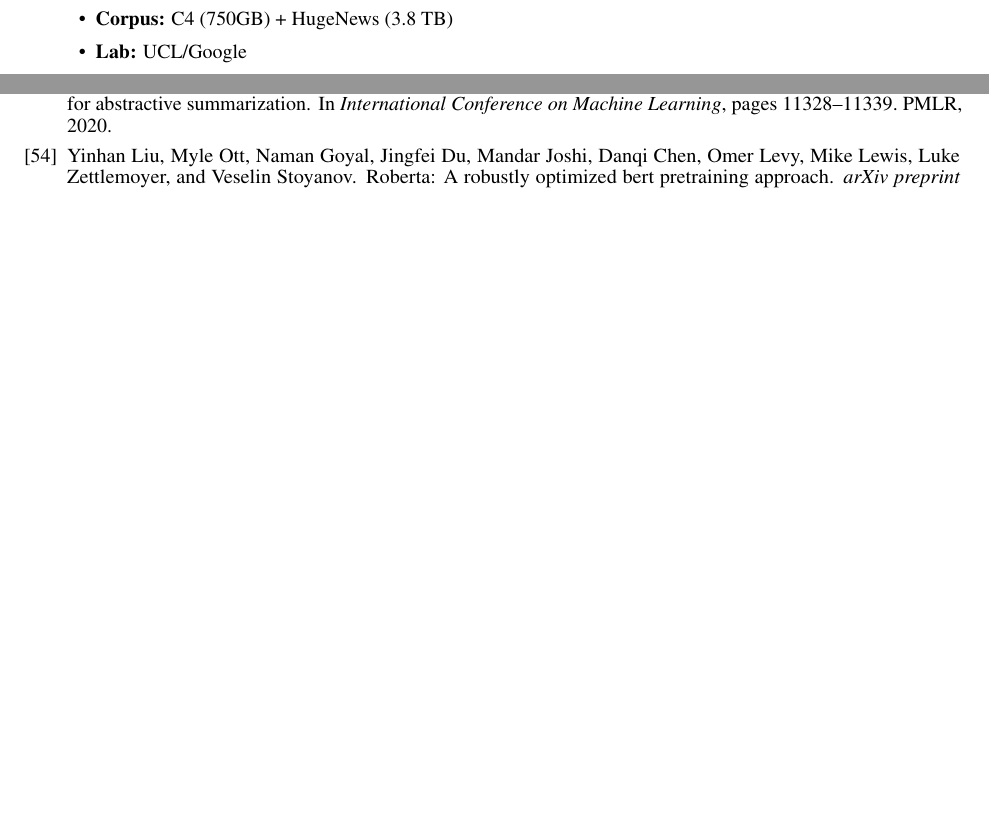
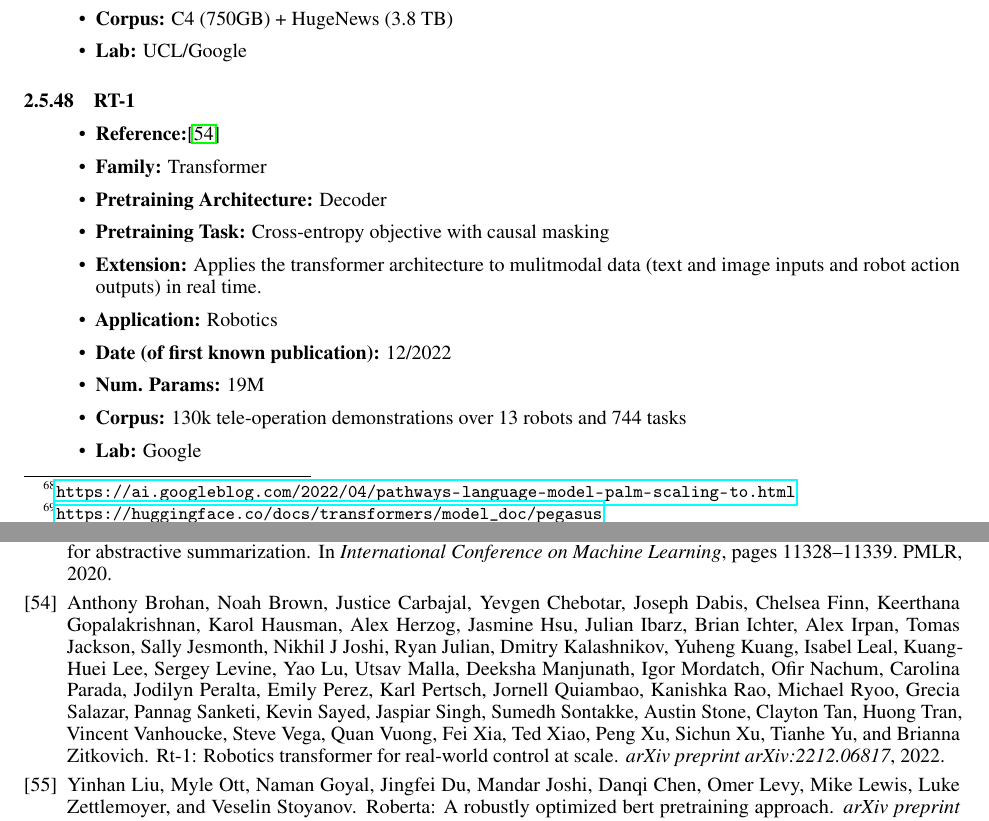
Before and after one commit to xamat/TransformerCatalog, a LaTeX paper (TransformerCatalog.tex): two parts of pages 27 and 36 of 36 before the commit and two parts of pages 27 and 36 of 37 after it, joined at a grey line, cut so that both start at the same text, the shorter picture padded with empty space. Compiled offline with pdfLaTeX.

Commit message:
Add RT-1

```diff
--- a/TransformerCatalog.tex
+++ b/TransformerCatalog.tex
@@ -908,6 +908,21 @@ Finally, here is the full list view that might be easier to follow along in some
                 \item \textbf{Lab:} UCL/Google
             \end{itemize}
 
+\subsubsection{RT-1}
+
+            \begin{itemize}
+                \item \textbf{Reference:}\cite{brohan2022rt}
+                \item \textbf{Family:} Transformer
+                \item \textbf{Pretraining Architecture:} Decoder
+                \item \textbf{Pretraining Task:} Cross-entropy objective with causal masking
+                \item \textbf{Extension:} Applies the transformer architecture to mulitmodal data (text and image inputs and robot action outputs) in real time.
+                \item \textbf{Application:} Robotics
+                \item \textbf{Date (of first known publication):} 12/2022
+                \item \textbf{Num. Params:} 19M
+                \item \textbf{Corpus:} 130k tele-operation demonstrations over 13 robots and 744 tasks
+                \item \textbf{Lab:} Google
+            \end{itemize}
+
 \subsubsection{RoBERTa}
 
             \begin{itemize}
```
Also changed, not shown: references.bib (+7 -0 lines), TransformerCatalog.bbl.
